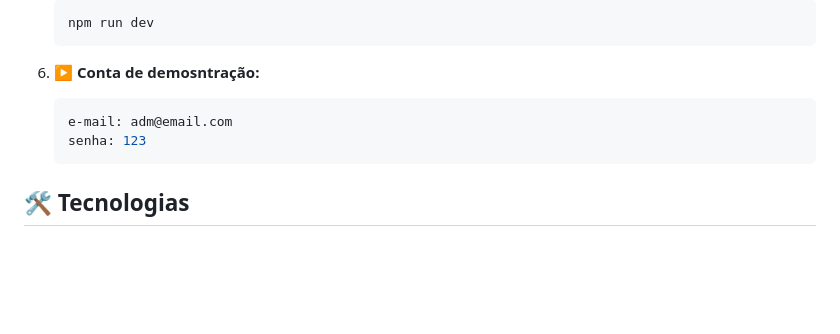
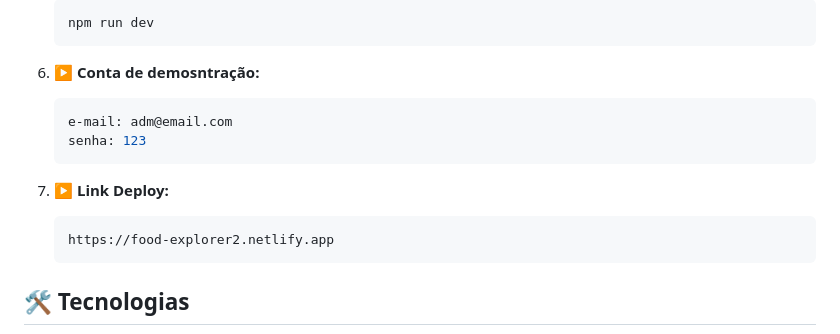
Before and after one commit to Andranovich/FoodExplorer-Front, a Markdown page: README.md, the part around the change. Rendered like a GitHub page; blank space fills up the shorter version.

````diff
--- a/README.md
+++ b/README.md
@@ -87,6 +87,12 @@ Siga os passos abaixo para instalar e configurar a aplicação em um ambiente lo
    senha: 123
    ```
 
+7. ▶️ **Link Deploy:**
+
+   ```bash
+   https://food-explorer2.netlify.app
+   ```
+
 ## 🛠 Tecnologias
 
 Este projeto foi desenvolvido com as seguintes tecnologias:
````
